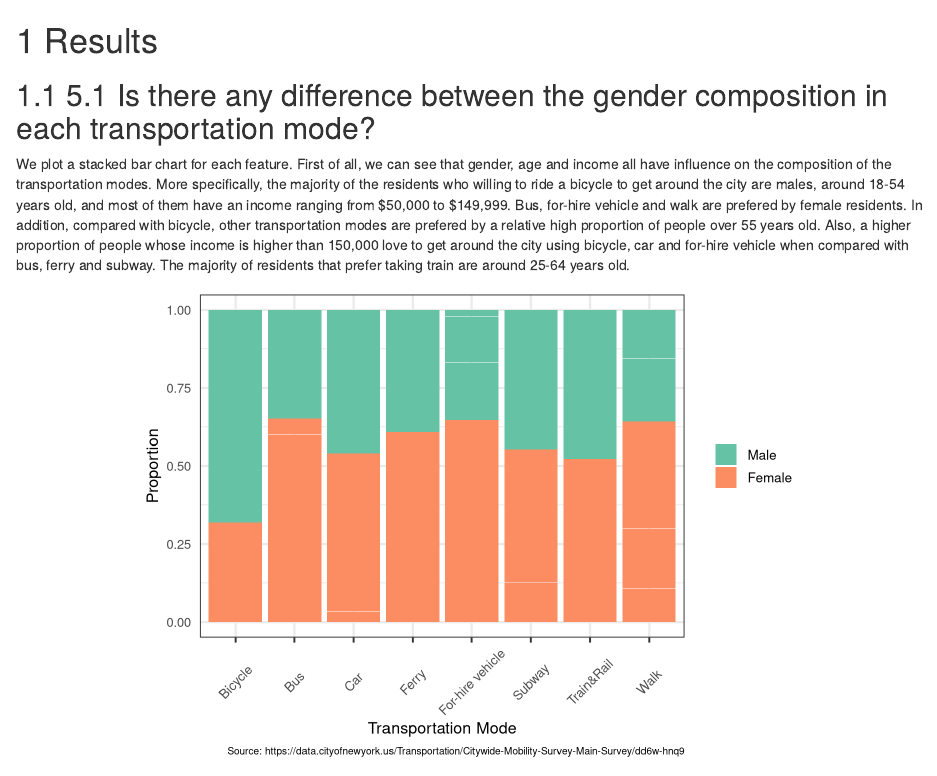
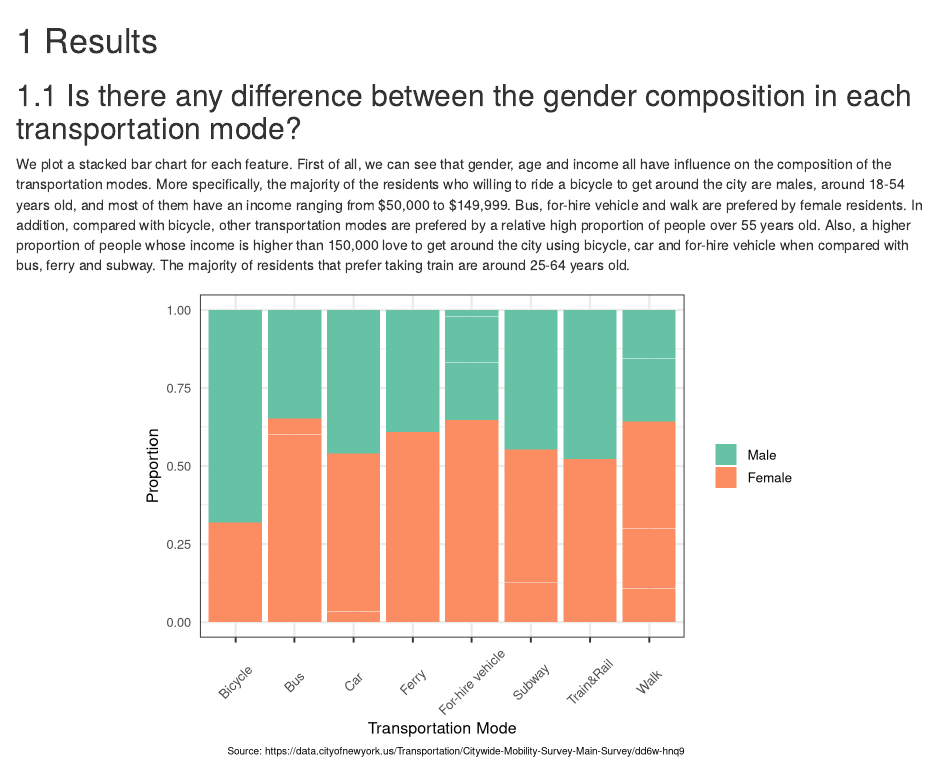
Before and after one commit to wangsiyuanpku/citywide_mobility_survey, an R Markdown document (results.Rmd): the page in a window 1100 px wide, from its top. Rendered offline with R 4.5, knitr and Pandoc, with nearby package versions; drawn as R Markdown's standard HTML page in place of the format the file asks for.

Commit message:
chore: remove useless indexing

````diff
--- a/results.Rmd
+++ b/results.Rmd
@@ -32,7 +32,7 @@ theme_user <- function(total_size, title_size, subtitle_size) {
 ```
 
 
-## 5.1 Is there any difference between the gender composition in each transportation mode?
+## Is there any difference between the gender composition in each transportation mode?
 
 We plot a stacked bar chart for each feature. First of all, we can see that gender, age and income all have influence on the composition of the transportation modes. More specifically, the majority of the residents who willing to ride a bicycle to get around the city are males, around 18-54 years old, and most of them have an income ranging from \$50,000 to \$149,999. Bus, for-hire vehicle and walk are prefered by female residents. In addition, compared with bicycle, other transportation modes are prefered by a relative high proportion of people over 55 years old. Also, a higher proportion of people whose income is higher than 150,000 love to get around the city using bicycle, car and for-hire vehicle when compared with bus, ferry and subway. The majority of residents that prefer taking train are around 25-64 years old.
 
````
